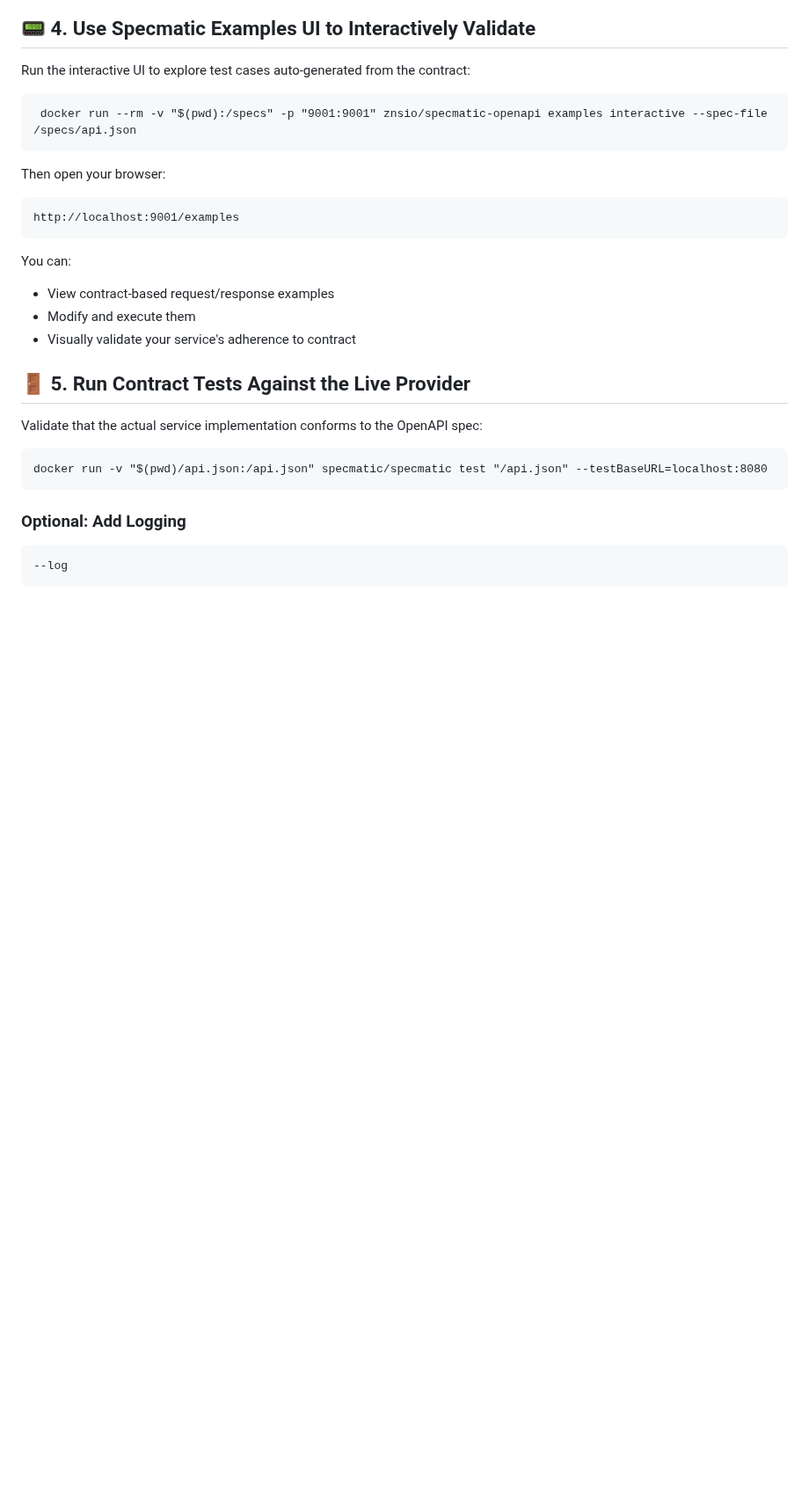
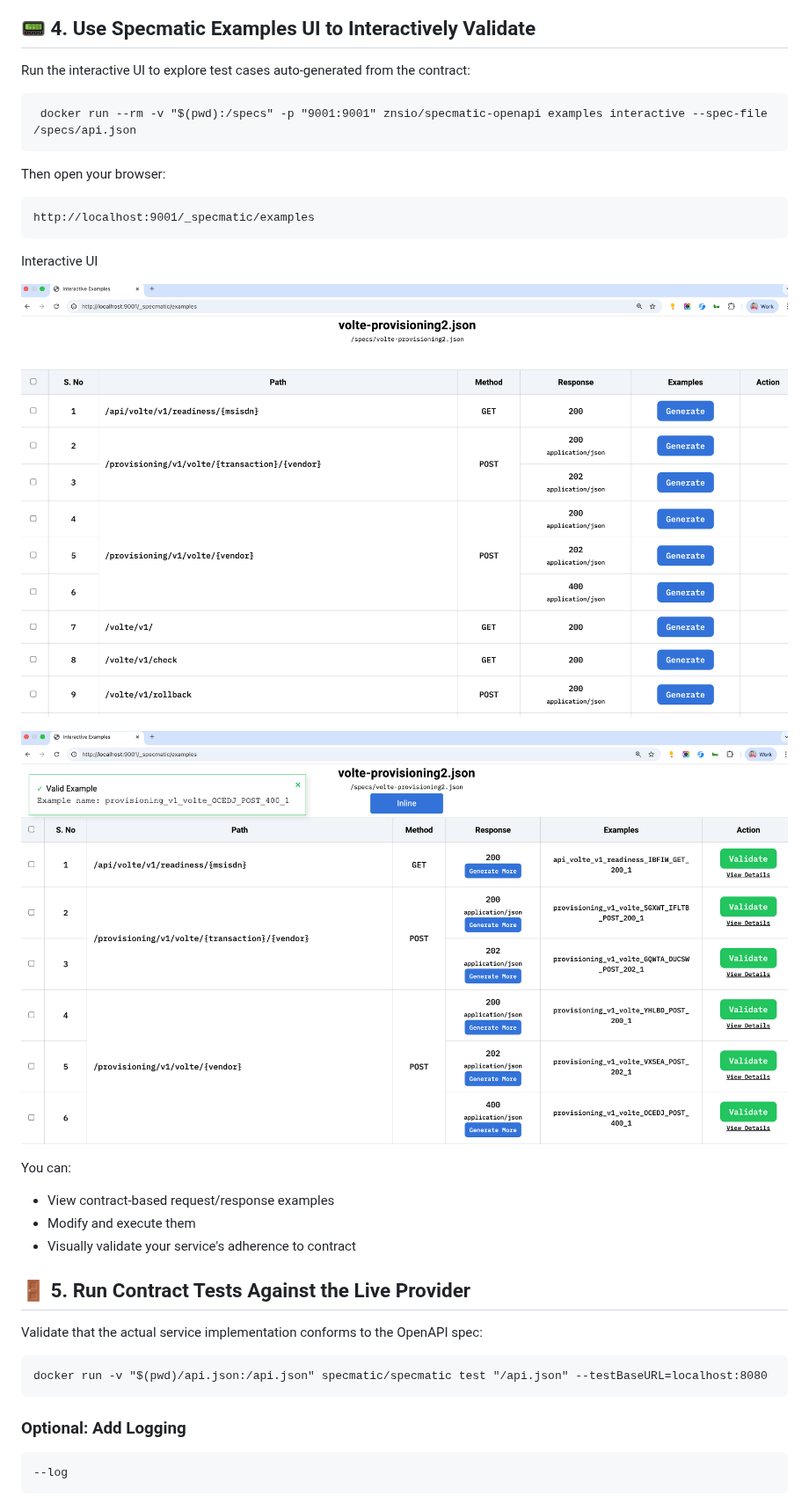
Before and after one commit to hendisantika/spring-boot-specmatis-sample, a Markdown page: SPECMATIC.md, the part around the change. Shown at 88% size. Rendered like a GitHub page; pictures changed too: img/interactive1.png (added), img/interactive2.png (added); blank space fills up the shorter version.

Commit message:
docs: Add image screenshots for SPECMATIC.md file🫸🌀✏️📗🐧🐳

````diff
--- a/SPECMATIC.md
+++ b/SPECMATIC.md
@@ -59,8 +59,14 @@ Run the interactive UI to explore test cases auto-generated from the contract:
 Then open your browser:
 
 ```
-http://localhost:9001/examples
+http://localhost:9001/_specmatic/examples
 ```
+
+Interactive UI
+
+![Interactive UI](img/interactive1.png "Interactive UI")
+
+![Interactive UI](img/interactive2.png "Interactive UI")
 
 You can:
 
````
